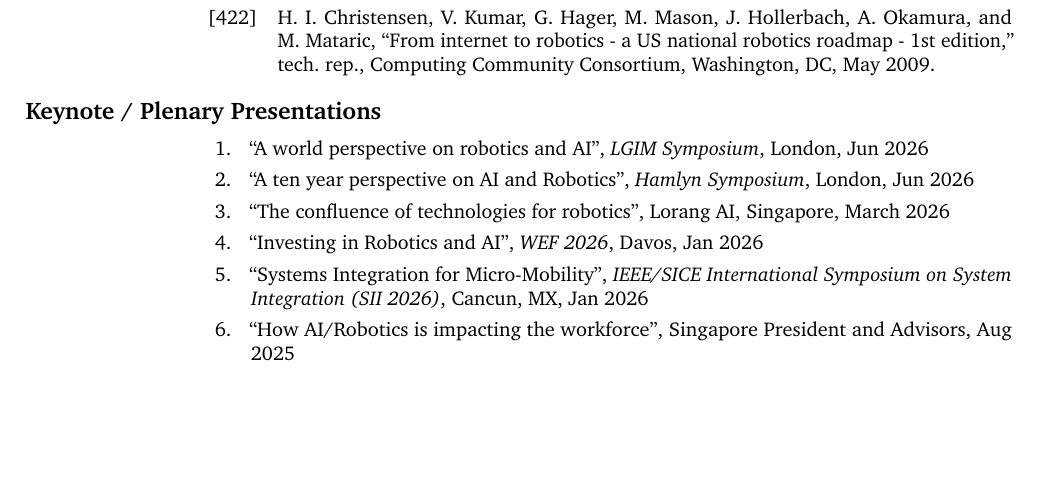
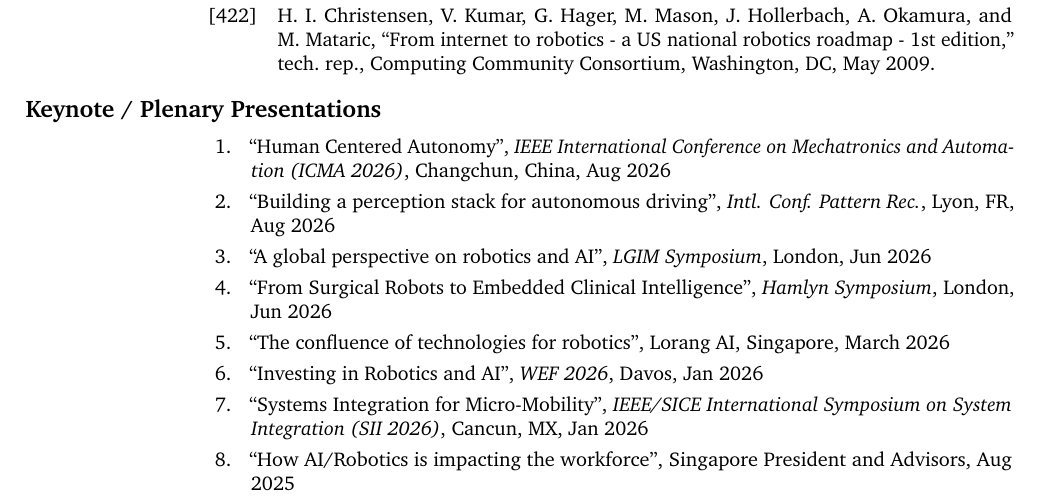
Before and after one commit to hichristensen/hiccv, a LaTeX CV (hiccv.tex): part of page 34 of 51, cut so that both start at the same text, the shorter picture padded with empty space. Compiled offline with pdfLaTeX.

Commit message:
keynotes update

```diff
--- a/hiccv.tex
+++ b/hiccv.tex
@@ -493,8 +493,12 @@
 	\begin{cvlist}{Keynote / Plenary Presentations}
 		\item
 		\begin{enumerate}
-			\item ``A world perspective on robotics and AI'', {\em LGIM Symposium}, London, Jun 2026
-			\item ``A ten year perspective on AI and Robotics'', {\em Hamlyn Symposium}, London, Jun 2026
+      \item ``Human Centered Autonomy'', {\em IEEE International Conference on
+            Mechatronics and Automation (ICMA 2026)}, Changchun, China, Aug 2026
+      \item ``Building a perception stack for autonomous driving'', {\em Intl.
+            Conf. Pattern Rec.}, Lyon, FR, Aug 2026
+			\item ``A global perspective on robotics and AI'', {\em LGIM Symposium}, London, Jun 2026
+			\item ``From Surgical Robots to Embedded Clinical Intelligence'', {\em Hamlyn Symposium}, London, Jun 2026
 			\item ``The confluence of technologies for robotics'', {Lorang AI}, Singapore, March 2026
 			\item ``Investing in Robotics and AI'', {\em WEF 2026}, Davos, Jan 2026
 			\item ``Systems Integration for Micro-Mobility'', {\em IEEE/SICE International
```
Also changed, not shown: hiccv.pdf.
